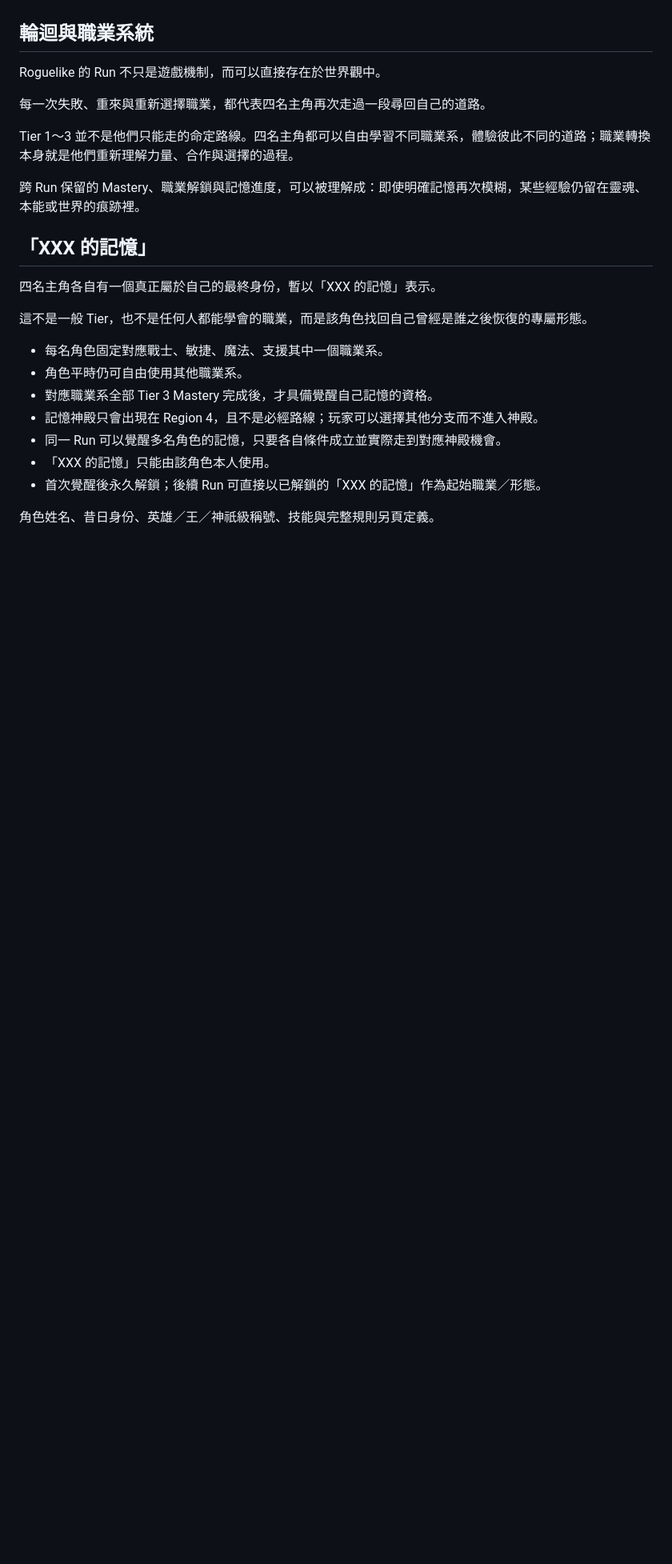
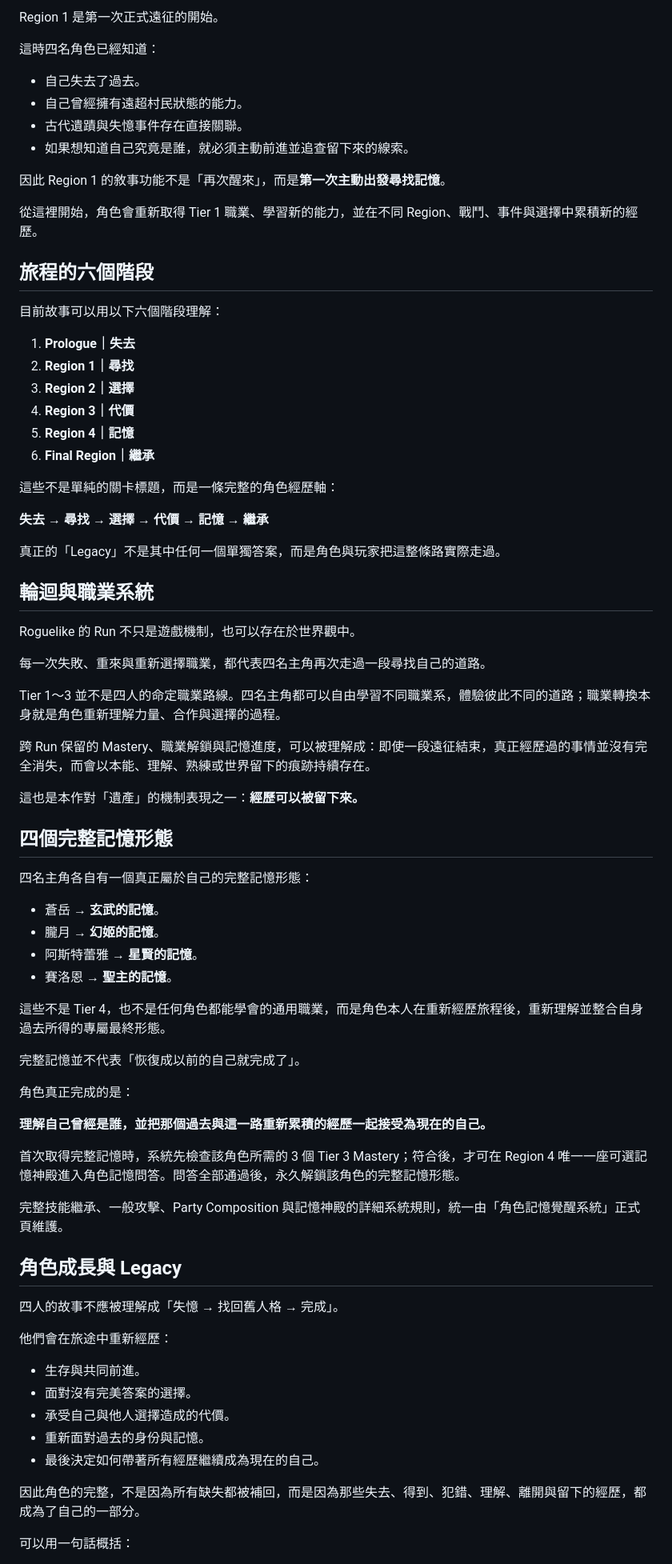
Before and after one commit to JohnnyMilk/legacy-collector-game-design, a Markdown page: docs/world/narrative-core.md, the part around one of its changes. Shown at 80% size. Rendered like a GitHub page; blank space fills up the shorter version.

Commit message:
Align narrative core with ruin prologue and legacy theme

```diff
--- a/docs/world/narrative-core.md
+++ b/docs/world/narrative-core.md
@@ -32,26 +77,79 @@ Final Legacy 最終可以是一句話，而不是裝備、能力或收藏品。
+Region 1 是第一次正式遠征的開始。
+
+這時四名角色已經知道：
+
+- 自己失去了過去。
+- 自己曾經擁有遠超村民狀態的能力。
+- 古代遺蹟與失憶事件存在直接關聯。
+- 如果想知道自己究竟是誰，就必須主動前進並追查留下來的線索。
+
+因此 Region 1 的敘事功能不是「再次醒來」，而是**第一次主動出發尋找記憶**。
+
+從這裡開始，角色會重新取得 Tier 1 職業、學習新的能力，並在不同 Region、戰鬥、事件與選擇中累積新的經歷。
+
+## 旅程的六個階段
+
+目前故事可以用以下六個階段理解：
+
+1. **Prologue｜失去**
+2. **Region 1｜尋找**
+3. **Region 2｜選擇**
+4. **Region 3｜代價**
+5. **Region 4｜記憶**
+6. **Final Region｜繼承**
+
+這些不是單純的關卡標題，而是一條完整的角色經歷軸：
+
+**失去 → 尋找 → 選擇 → 代價 → 記憶 → 繼承**
+
+真正的「Legacy」不是其中任何一個單獨答案，而是角色與玩家把這整條路實際走過。
 
 ## 輪迴與職業系統
 
-Roguelike 的 Run 不只是遊戲機制，而可以直接存在於世界觀中。
+Roguelike 的 Run 不只是遊戲機制，也可以存在於世界觀中。
 
-每一次失敗、重來與重新選擇職業，都代表四名主角再次走過一段尋回自己的道路。
+每一次失敗、重來與重新選擇職業，都代表四名主角再次走過一段尋找自己的道路。
 
-Tier 1～3 並不是他們只能走的命定路線。四名主角都可以自由學習不同職業系，體驗彼此不同的道路；職業轉換本身就是他們重新理解力量、合作與選擇的過程。
+Tier 1～3 並不是四人的命定職業路線。四名主角都可以自由學習不同職業系，體驗彼此不同的道路；職業轉換本身就是角色重新理解力量、合作與選擇的過程。
 
-跨 Run 保留的 Mastery、職業解鎖與記憶進度，可以被理解成：即使明確記憶再次模糊，某些經驗仍留在靈魂、本能或世界的痕跡裡。
+跨 Run 保留的 Mastery、職業解鎖與記憶進度，可以被理解成：即使一段遠征結束，真正經歷過的事情並沒有完全消失，而會以本能、理解、熟練或世界留下的痕跡持續存在。
 
-## 「XXX 的記憶」
+這也是本作對「遺產」的機制表現之一：**經歷可以被留下來。**
 
-四名主角各自有一個真正屬於自己的最終身份，暫以「XXX 的記憶」表示。
+## 四個完整記憶形態
 
-這不是一般 Tier，也不是任何人都能學會的職業，而是該角色找回自己曾經是誰之後恢復的專屬形態。
+四名主角各自有一個真正屬於自己的完整記憶形態：
 
-- 每名角色固定對應戰士、敏捷、魔法、支援其中一個職業系。
-- 角色平時仍可自由使用其他職業系。
-- 對應職業系全部 Tier 3 Mastery 完成後，才具備覺醒自己記憶的資格。
-- 記憶神殿只會出現在 Region 4，且不是必經路線；玩家可以選擇其他分支而不進入神殿。
-- 同一 Run 可以覺醒多名角色的記憶，只要各自條件成立並實際走到對應神殿機會。
-- 「XXX 的記憶」只能由該角色本人使用。
-- 首次覺醒後永久解鎖；後續 Run 可直接以已解鎖的「XXX 的記憶」作為起始職業／形態。
+- 蒼岳 → **玄武的記憶**。
+- 朧月 → **幻姬的記憶**。
+- 阿斯特蕾雅 → **星賢的記憶**。
+- 賽洛恩 → **聖主的記憶**。
 
-角色姓名、昔日身份、英雄／王／神祇級稱號、技能與完整規則另頁定義。
+這些不是 Tier 4，也不是任何角色都能學會的通用職業，而是角色本人在重新經歷旅程後，重新理解並整合自身過去所得的專屬最終形態。
+
+完整記憶並不代表「恢復成以前的自己就完成了」。
+
+角色真正完成的是：
+
+**理解自己曾經是誰，並把那個過去與這一路重新累積的經歷一起接受為現在的自己。**
+
+首次取得完整記憶時，系統先檢查該角色所需的 3 個 Tier 3 Mastery；符合後，才可在 Region 4 唯一一座可選記憶神殿進入角色記憶問答。問答全部通過後，永久解鎖該角色的完整記憶形態。
+
+完整技能繼承、一般攻擊、Party Composition 與記憶神殿的詳細系統規則，統一由「角色記憶覺醒系統」正式頁維護。
+
+## 角色成長與 Legacy
+
+四人的故事不應被理解成「失憶 → 找回舊人格 → 完成」。
+
+他們會在旅途中重新經歷：
+
+- 生存與共同前進。
+- 面對沒有完美答案的選擇。
+- 承受自己與他人選擇造成的代價。
+- 重新面對過去的身份與記憶。
+- 最後決定如何帶著所有經歷繼續成為現在的自己。
+
+因此角色的完整，不是因為所有缺失都被補回，而是因為那些失去、得到、犯錯、理解、離開與留下的經歷，都成為了自己的一部分。
+
+可以用一句話概括：
+
```
Also changed, not shown: other parts of docs/world/narrative-core.md (+79 -25 lines).
